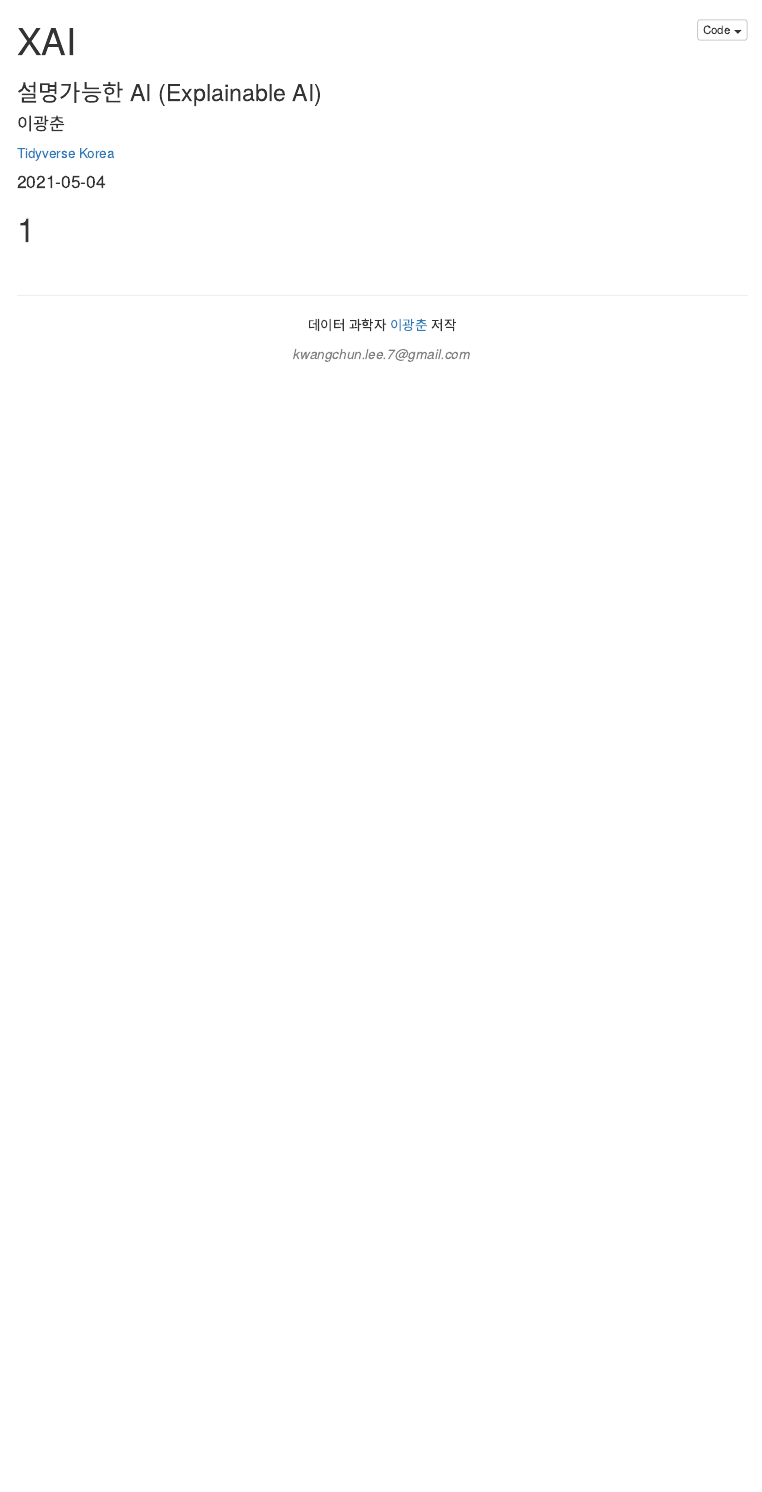
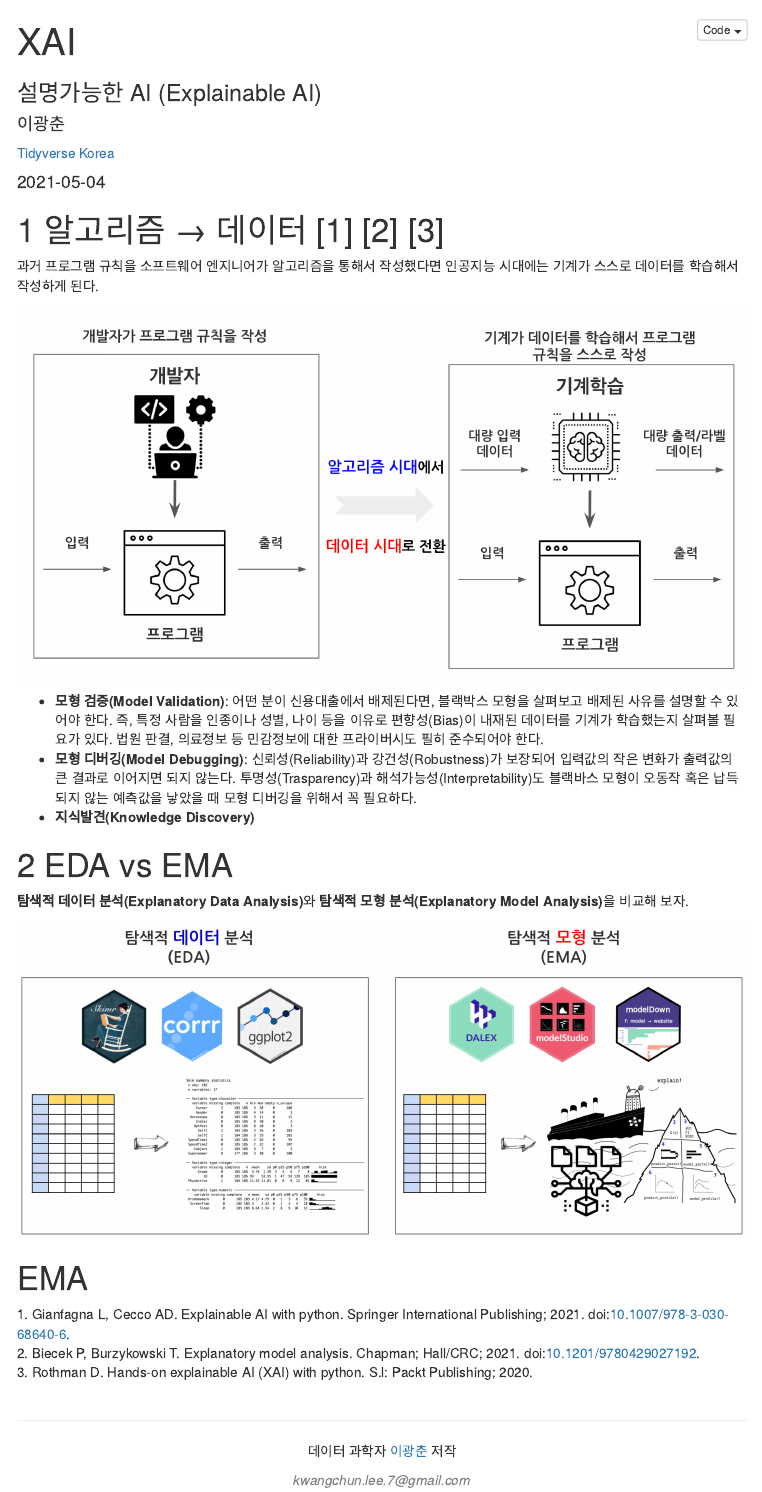
Before and after one commit to statkclee/xai, an R Markdown document (xai.Rmd): the page in a window 1100 px wide, from its top. Rendered offline with R 4.5, knitr and Pandoc, with nearby package versions; menus at the side of the page are left out.

Commit message:
start xai

```diff
--- a/bibliography_xai.bib
+++ b/bibliography_xai.bib
@@ -1,3 +1,31 @@
+@Book{rothman2020hands-on,
+ author = {Rothman, Denis},
+ title = {Hands-On Explainable AI (XAI) with Python},
+ publisher = {Packt Publishing},
+ year = {2020},
+ address = {S.l},
+ isbn = {9781800208131}
+ }
+
+@book{Biecek2021,
+  doi = {10.1201/9780429027192},
+  url = {https://doi.org/10.1201/9780429027192},
+  year = {2021},
+  month = feb,
+  publisher = {Chapman and Hall/{CRC}},
+  author = {Przemyslaw Biecek and Tomasz Burzykowski},
+  title = {Explanatory Model Analysis}
+}
+
+@book{Gianfagna2021,
+  doi = {10.1007/978-3-030-68640-6},
+  url = {https://doi.org/10.1007/978-3-030-68640-6},
+  year = {2021},
+  publisher = {Springer International Publishing},
+  author = {Leonida Gianfagna and Antonio Di Cecco},
+  title = {Explainable {AI} with Python}
+}
+
 @article{park2018dp,
   title={차분 프라이버시 기반 비식별화 기술에 대한 연구},
   author={정강수 and 박석},
--- a/xai.Rmd
+++ b/xai.Rmd
@@ -36,0 +44,9 @@ knitr::opts_chunk$set(echo = TRUE, message=FALSE, warning=FALSE,
+- **지식발견(Knowledge Discovery)**
+
+# EDA vs EMA {#eda-vs-ema}
+
+**탐색적 데이터 분석(Explanatory Data Analysis)**와 **탐색적 모형 분석(Explanatory Model Analysis)**을 비교해 보자.
+
+![](fig/EDAvsEMA.png)
+
+# EMA {#EMA}
```
Also changed, not shown: fig/EDAvsEMA.png (added), fig/algorithm2data.png (added), xai.html, xai.Rmd (9 more changed lines), 2 other files.
